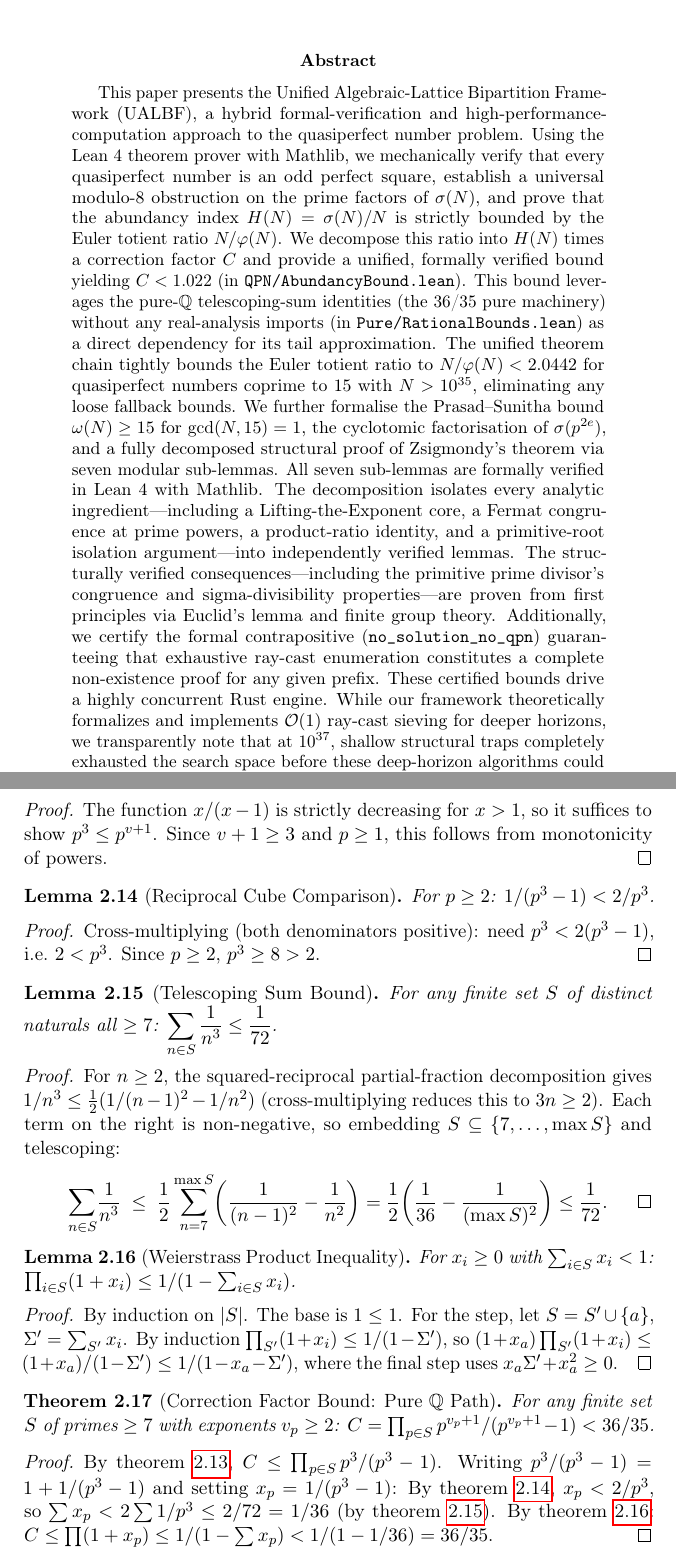
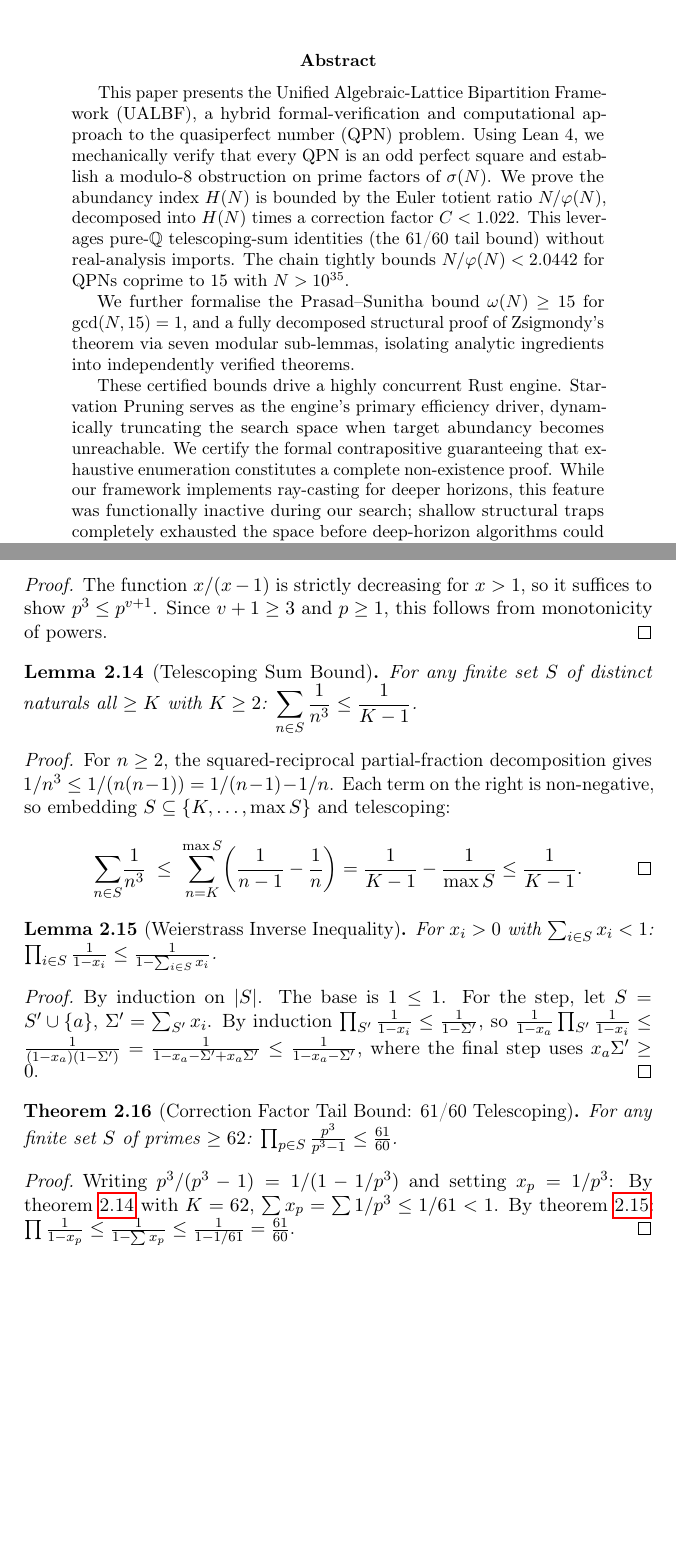
Before and after one commit to fderuiter/quasipolynomials, a LaTeX paper (ualbf-project/paper/main.tex, which reads ualbf-project/paper/sections/02_math_and_formalization.tex): two parts of pages 2 and 13 of 27, joined at a grey line, cut so that both start at the same text, the shorter picture padded with empty space. Compiled offline with pdfLaTeX.

Commit message:
Align research paper with codebase on bounds and pruning

```diff
--- a/ualbf-project/paper/main.tex
+++ b/ualbf-project/paper/main.tex
@@ -33,37 +33,32 @@
 %% =================================================================
 \begin{abstract}
 This paper presents the Unified Algebraic-Lattice Bipartition Framework
-(UALBF), a hybrid formal-verification and high-performance-computation
-approach to the quasiperfect number problem.  Using the Lean~4 theorem
-prover with Mathlib, we mechanically verify that every quasiperfect
-number is an odd perfect square, establish a universal modulo-8
-obstruction on the prime factors of $\sigma(N)$, and prove that the
-abundancy index $H(N)=\sigma(N)/N$ is strictly bounded by the Euler
-totient ratio $N/\varphi(N)$.  We decompose this ratio into $H(N)$
-times a correction factor~$C$ and provide a unified, formally
-verified bound yielding $C < 1.022$ (in \texttt{QPN/AbundancyBound.lean}).
-This bound leverages the pure-$\mathbb{Q}$ telescoping-sum identities
-(the 36/35 pure machinery) without any real-analysis imports (in \texttt{Pure/RationalBounds.lean})
-as a direct dependency for its tail approximation.
-The unified theorem chain tightly bounds the Euler totient ratio to $N/\varphi(N) < 2.0442$
-for quasiperfect numbers coprime to~15 with $N > 10^{35}$, eliminating any loose fallback bounds.
-We further formalise the Prasad--Sunitha
-bound $\omega(N)\ge 15$ for $\gcd(N,15)=1$, the cyclotomic
-factorisation of $\sigma(p^{2e})$, and a fully decomposed structural
-proof of Zsigmondy's theorem via seven modular sub-lemmas.  All seven
-sub-lemmas are formally verified in Lean~4 with Mathlib. The decomposition
-isolates every analytic ingredient---including a Lifting-the-Exponent
-core, a Fermat congruence at prime powers, a product-ratio identity, and
-a primitive-root isolation argument---into independently verified lemmas.
-The structurally verified consequences---including the primitive prime
-divisor's congruence and sigma-divisibility properties---are proven from
-first principles via Euclid's lemma and finite group theory.
-Additionally, we certify the formal contrapositive
-(\texttt{no\_\allowbreak{}solution\_\allowbreak{}no\_\allowbreak{}qpn})
-guaranteeing that exhaustive ray-cast enumeration constitutes a
-complete non-existence proof for any given prefix.  These certified
-bounds drive a highly concurrent Rust engine. While our framework theoretically formalizes and implements $\mathcal{O}(1)$ ray-cast
-sieving for deeper horizons, we transparently note that at $10^{37}$, shallow structural traps completely exhausted the search space before these deep-horizon algorithms could activate. Therefore, they remained inactive in the current run while still establishing a novel framework capable of pushing the lower bound for quasiperfect numbers well beyond $10^{37}$.
+(UALBF), a hybrid formal-verification and computational
+approach to the quasiperfect number (QPN) problem. Using Lean~4,
+we mechanically verify that every QPN is an odd perfect square and
+establish a modulo-8 obstruction on prime factors of $\sigma(N)$.
+We prove the abundancy index $H(N)$ is bounded by the Euler
+totient ratio $N/\varphi(N)$, decomposed into $H(N)$ times a correction
+factor $C < 1.022$. This leverages pure-$\mathbb{Q}$ telescoping-sum identities
+(the 61/60 tail bound) without real-analysis imports. The chain
+tightly bounds $N/\varphi(N) < 2.0442$ for QPNs coprime to~15 with $N > 10^{35}$.
+
+We further formalise the Prasad--Sunitha bound $\omega(N)\ge 15$ for
+$\gcd(N,15)=1$, and a fully decomposed structural proof of Zsigmondy's
+theorem via seven modular sub-lemmas, isolating analytic ingredients
+into independently verified theorems.
+
+These certified bounds drive a highly concurrent Rust engine.
+Starvation Pruning serves as the engine's primary efficiency driver,
+dynamically truncating the search space when target abundancy becomes
+unreachable. We certify the formal contrapositive guaranteeing that
+exhaustive enumeration constitutes a complete non-existence proof.
+While our framework implements ray-casting for deeper horizons,
+this feature was functionally inactive during our search;
+shallow structural traps completely exhausted the space before
+deep-horizon algorithms could activate. By integrating formal
+deduction with high-performance execution, we successfully
+push the lower bound for quasiperfect numbers to $10^{37}$.
 \end{abstract}
 
 
--- a/ualbf-project/paper/sections/02_math_and_formalization.tex
+++ b/ualbf-project/paper/sections/02_math_and_formalization.tex
@@ -533,55 +533,45 @@ to show $p^3 \le p^{v+1}$.  Since $v+1 \ge 3$ and $p \ge 1$, this follows
 from monotonicity of powers.
 \end{proof}
 
-\begin{lemma}[Reciprocal Cube Comparison]\label{lem:cf-recip}
-For $p \ge 2$: $1/(p^3-1) < 2/p^3$.
-\end{lemma}
-\begin{proof}
-Cross-multiplying (both denominators positive): need $p^3 < 2(p^3-1)$,
-i.e.\ $2 < p^3$.  Since $p \ge 2$, $p^3 \ge 8 > 2$.
-\end{proof}
-
 \begin{lemma}[Telescoping Sum Bound]\label{lem:cf-tele}
-For any finite set $S$ of distinct naturals all $\ge 7$:
-$\displaystyle\sum_{n \in S} \frac{1}{n^3} \le \frac{1}{72}$.
+For any finite set $S$ of distinct naturals all $\ge K$ with $K \ge 2$:
+$\displaystyle\sum_{n \in S} \frac{1}{n^3} \le \frac{1}{K-1}$.
 \end{lemma}
 \begin{proof}
 For $n \ge 2$, the squared-reciprocal partial-fraction decomposition gives
-$1/n^3 \le \frac{1}{2}(1/(n-1)^2 - 1/n^2)$ (cross-multiplying reduces
-this to $3n \ge 2$).  Each term on the right is non-negative, so
-embedding $S \subseteq \{7, \ldots, \max S\}$ and telescoping:
+$1/n^3 \le 1/(n(n-1)) = 1/(n-1) - 1/n$. Each term on the right is non-negative, so
+embedding $S \subseteq \{K, \ldots, \max S\}$ and telescoping:
 \[
   \sum_{n \in S}\!\frac{1}{n^3}
   \;\le\;
-  \frac{1}{2}\sum_{n=7}^{\max S}\!\left(\frac{1}{(n-1)^2}-\frac{1}{n^2}\right)
-  = \frac{1}{2}\!\left(\frac{1}{36} - \frac{1}{(\max S)^2}\right)
-  \le \frac{1}{72}. \qedhere
+  \sum_{n=K}^{\max S}\!\left(\frac{1}{n-1}-\frac{1}{n}\right)
+  = \frac{1}{K-1} - \frac{1}{\max S}
+  \le \frac{1}{K-1}. \qedhere
 \]
 \end{proof}
 
-\begin{lemma}[Weierstrass Product Inequality]\label{lem:cf-weier}
-For $x_i \ge 0$ with $\sum_{i \in S} x_i < 1$:
-$\prod_{i \in S}(1 + x_i) \le 1/(1 - \sum_{i \in S} x_i)$.
+\begin{lemma}[Weierstrass Inverse Inequality]\label{lem:cf-weier}
+For $x_i > 0$ with $\sum_{i \in S} x_i < 1$:
+$\prod_{i \in S} \frac{1}{1 - x_i} \le \frac{1}{1 - \sum_{i \in S} x_i}$.
 \end{lemma}
 \begin{proof}
 By induction on $|S|$.  The base is $1 \le 1$.
 For the step, let $S = S' \cup \{a\}$, $\Sigma' = \sum_{S'} x_i$.
-By induction $\prod_{S'}(1+x_i) \le 1/(1-\Sigma')$, so
-$(1+x_a)\prod_{S'}(1+x_i) \le (1+x_a)/(1-\Sigma') \le 1/(1-x_a-\Sigma')$,
-where the final step uses $x_a \Sigma' + x_a^2 \ge 0$.
+By induction $\prod_{S'}\frac{1}{1-x_i} \le \frac{1}{1-\Sigma'}$, so
+$\frac{1}{1-x_a}\prod_{S'}\frac{1}{1-x_i} \le \frac{1}{(1-x_a)(1-\Sigma')} = \frac{1}{1 - x_a - \Sigma' + x_a\Sigma'} \le \frac{1}{1 - x_a - \Sigma'}$,
+where the final step uses $x_a \Sigma' \ge 0$.
 \end{proof}
 
-\begin{theorem}[Correction Factor Bound: Pure $\mathbb{Q}$ Path]\label{thm:cf-assembly}
-For any finite set $S$ of primes $\ge 7$ with exponents $v_p \ge 2$:
-$C = \prod_{p \in S} p^{v_p+1}/(p^{v_p+1}-1) < 36/35$.
+\begin{theorem}[Correction Factor Tail Bound: 61/60 Telescoping]\label{thm:cf-assembly}
+For any finite set $S$ of primes $\ge 62$:
+$\prod_{p \in S} \frac{p^3}{p^3-1} \le \frac{61}{60}$.
 \end{theorem}
 \begin{proof}
-By \cref{lem:cf-mono}, $C \le \prod_{p \in S} p^3/(p^3-1)$.
-Writing $p^3/(p^3-1) = 1 + 1/(p^3-1)$ and setting $x_p = 1/(p^3-1)$:
-By \cref{lem:cf-recip}, $x_p < 2/p^3$, so
-$\sum x_p < 2\sum 1/p^3 \le 2/72 = 1/36$ (by \cref{lem:cf-tele}).
+Writing $p^3/(p^3-1) = 1/(1-1/p^3)$ and setting $x_p = 1/p^3$:
+By \cref{lem:cf-tele} with $K=62$,
+$\sum x_p = \sum 1/p^3 \le 1/61 < 1$.
 By \cref{lem:cf-weier}:
-$C \le \prod(1+x_p) \le 1/(1-\sum x_p) < 1/(1-1/36) = 36/35$.
+$\prod \frac{1}{1-x_p} \le \frac{1}{1-\sum x_p} \le \frac{1}{1-1/61} = \frac{61}{60}$.
 \end{proof}
 
 %% -------------------------------------------------------------------
```
Also changed, not shown: ualbf-project/paper/sections/05_results.tex (+9 -3 lines), ualbf-project/paper/sections/02_math_and_formalization.tex (26 more changed lines).
